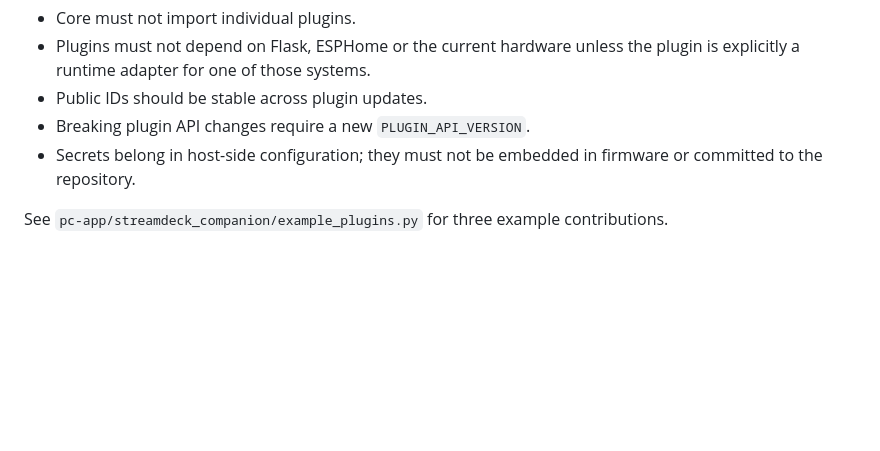
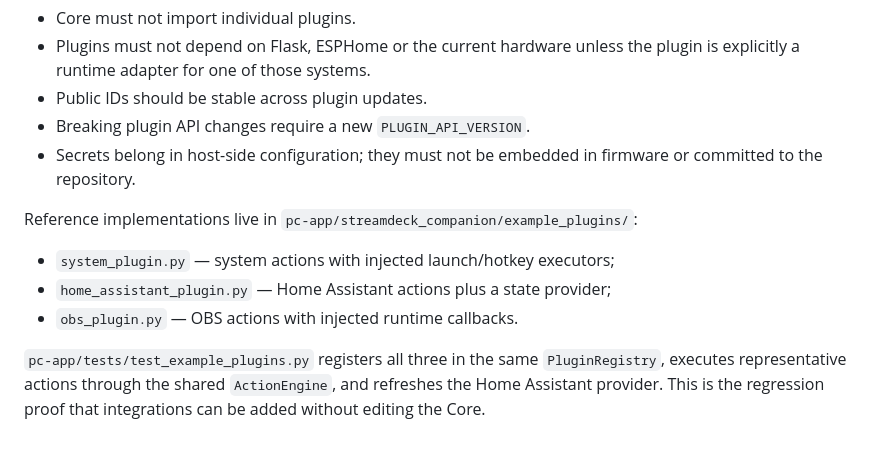
Before and after one commit to Mattrix2211/Streamdeck-ESP, a Markdown page: docs/PLUGIN_SDK.md, the part around the change. Rendered like a GitHub page; blank space fills up the shorter version.

Commit message:
docs: point SDK guide to canonical plugin examples

```diff
--- a/docs/PLUGIN_SDK.md
+++ b/docs/PLUGIN_SDK.md
@@ -86,4 +86,10 @@ Plugins may register event IDs for integration-specific events. Event IDs are ow
 - Breaking plugin API changes require a new `PLUGIN_API_VERSION`.
 - Secrets belong in host-side configuration; they must not be embedded in firmware or committed to the repository.
 
-See `pc-app/streamdeck_companion/example_plugins.py` for three example contributions.
+Reference implementations live in `pc-app/streamdeck_companion/example_plugins/`:
+
+- `system_plugin.py` — system actions with injected launch/hotkey executors;
+- `home_assistant_plugin.py` — Home Assistant actions plus a state provider;
+- `obs_plugin.py` — OBS actions with injected runtime callbacks.
+
+`pc-app/tests/test_example_plugins.py` registers all three in the same `PluginRegistry`, executes representative actions through the shared `ActionEngine`, and refreshes the Home Assistant provider. This is the regression proof that integrations can be added without editing the Core.
```
